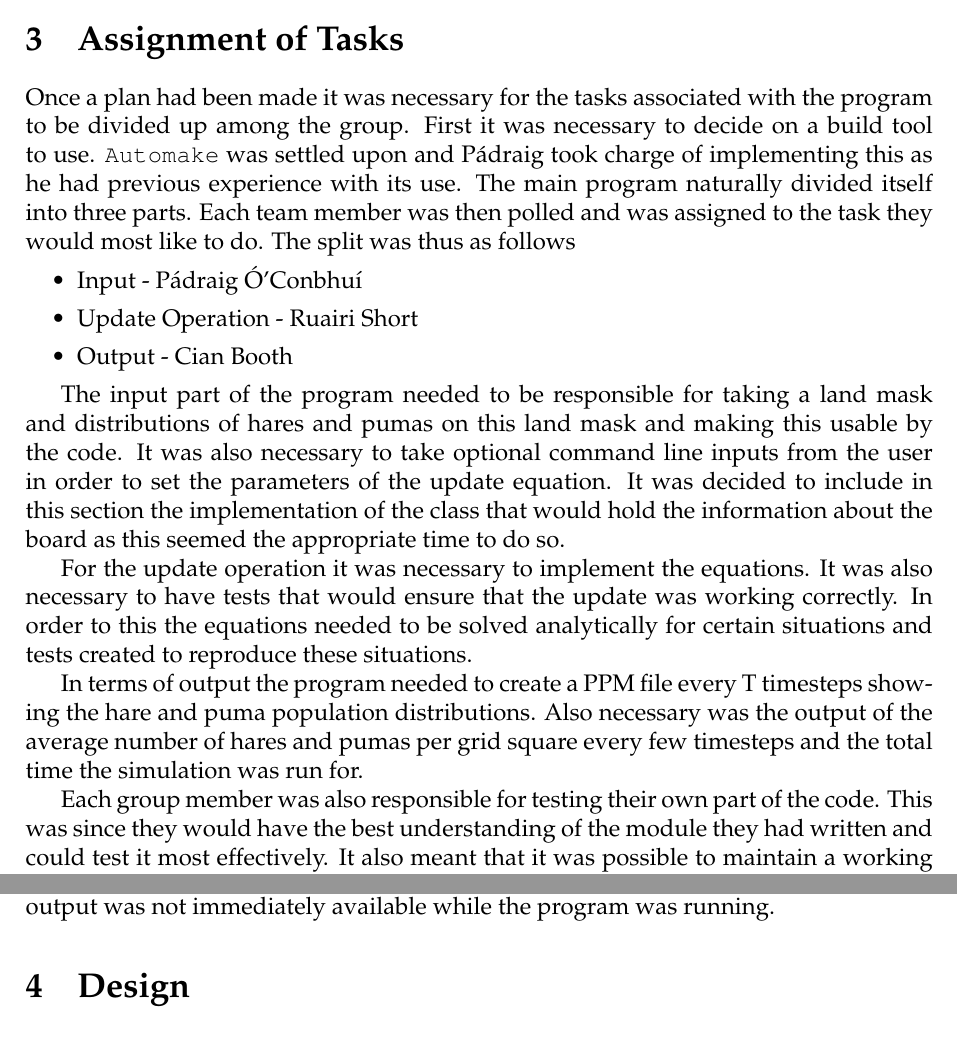
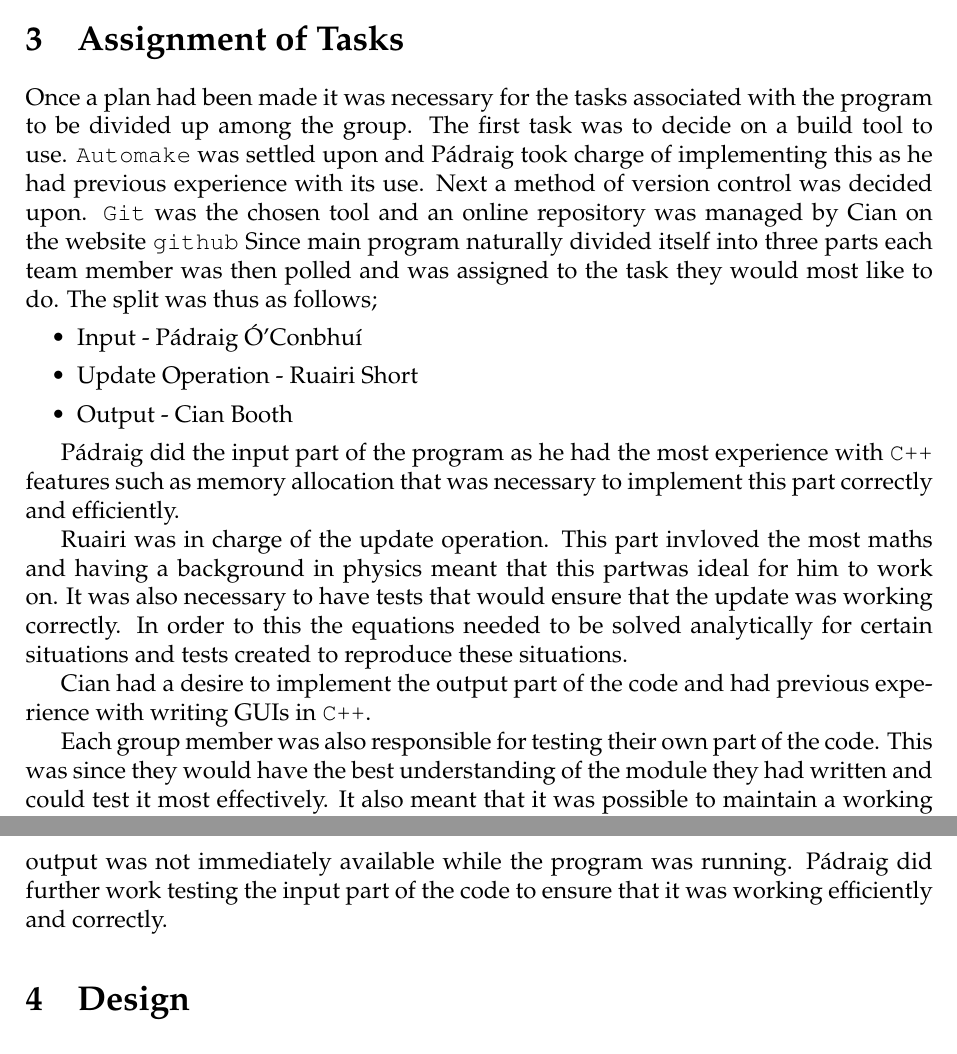
Before and after one commit to thisiscian/MSC-ProgrammingSkills-hare-and-puma, a LaTeX document (Group_Report/report.tex, which reads Group_Report/task_assignment.tex): two parts of pages 3 and 4 of 6, joined at a grey line, cut so that both start at the same text. Compiled offline with pdfLaTeX.

```diff
--- a/Group_Report/task_assignment.tex
+++ b/Group_Report/task_assignment.tex
@@ -1,26 +1,25 @@
 \section{Assignment of Tasks}
 Once a plan had been made it was necessary for the tasks associated with the program to be divided up among the group.
-First it was necessary to decide on a build tool to use.
+The first task was to decide on a build tool to use.
 \texttt{Automake} was settled upon and P\'{a}draig took charge of implementing this as he had previous experience with its use.
-The main program naturally divided itself into three parts.
-Each team member was then polled and was assigned to the task they would most like to do.
-The split was thus as follows
+Next a method of version control was decided upon.
+\texttt{Git} was the chosen tool and an online repository was managed by Cian on the website \texttt{github}
+Since main program naturally divided itself into three parts each team member was then polled and was assigned to the task they would most like to do.
+The split was thus as follows;
 \begin{itemize}
 \item Input - \pa
 \item Update Operation - Ruairi Short
 \item Output - Cian Booth
 \end{itemize}
 
-The input part of the program needed to be responsible for taking a land mask and distributions of hares and pumas on this land mask and making this usable by the code.
-It was also necessary to take optional command line inputs from the user in order to set the parameters of the update equation.
-It was decided to include in this section the implementation of the class that would hold the information about the board as this seemed the appropriate time to do so.
+P\'{a}draig did the input part of the program as he had the most experience with \texttt{C++} features such as memory allocation that was necessary to implement this part correctly and efficiently.
 
-For the update operation it was necessary to implement the equations.
+Ruairi was in charge of the update operation.
+This part invloved the most maths and having a background in physics meant that this partwas ideal for him to work on.
 It was also necessary to have tests that would ensure that the update was working correctly.
 In order to this the equations needed to be solved analytically for certain situations and tests created to reproduce these situations.
 
-In terms of output the program needed to create a PPM file every T timesteps showing the hare and puma population distributions.
-Also necessary was the output of the average number of hares and pumas per grid square every few timesteps and the total time the simulation was run for.
+Cian had a desire to implement the output part of the code and had previous experience with writing GUIs in \texttt{C++}.
 
 Each group member was also responsible for testing their own part of the code.
 This was since they would have the best understanding of the module they had written and could test it most effectively.
@@ -32,3 +31,4 @@
 It was speculated that the most likely user of CPU time would be the update function so Ruairi took charge of performance analysis and optimisation.
 This involved profiling the code to find out if the speculation had been correct and acting on the data from the profiling.
 Cian did the work on creating a gui using \texttt{ncurses} so that the output from the program could be better understood by the user as the PPM output was not immediately available while the program was running.
+P\'{a}draig did further work testing the input part of the code to ensure that it was working efficiently and correctly.
```
